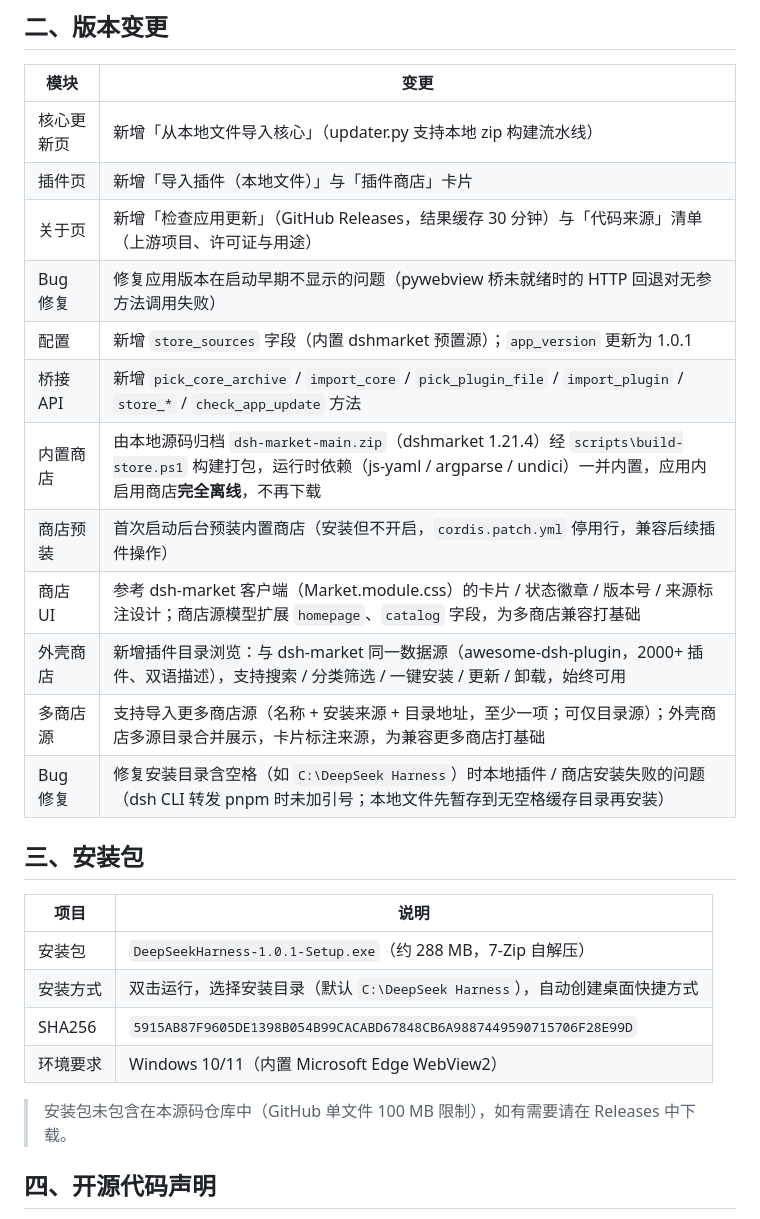
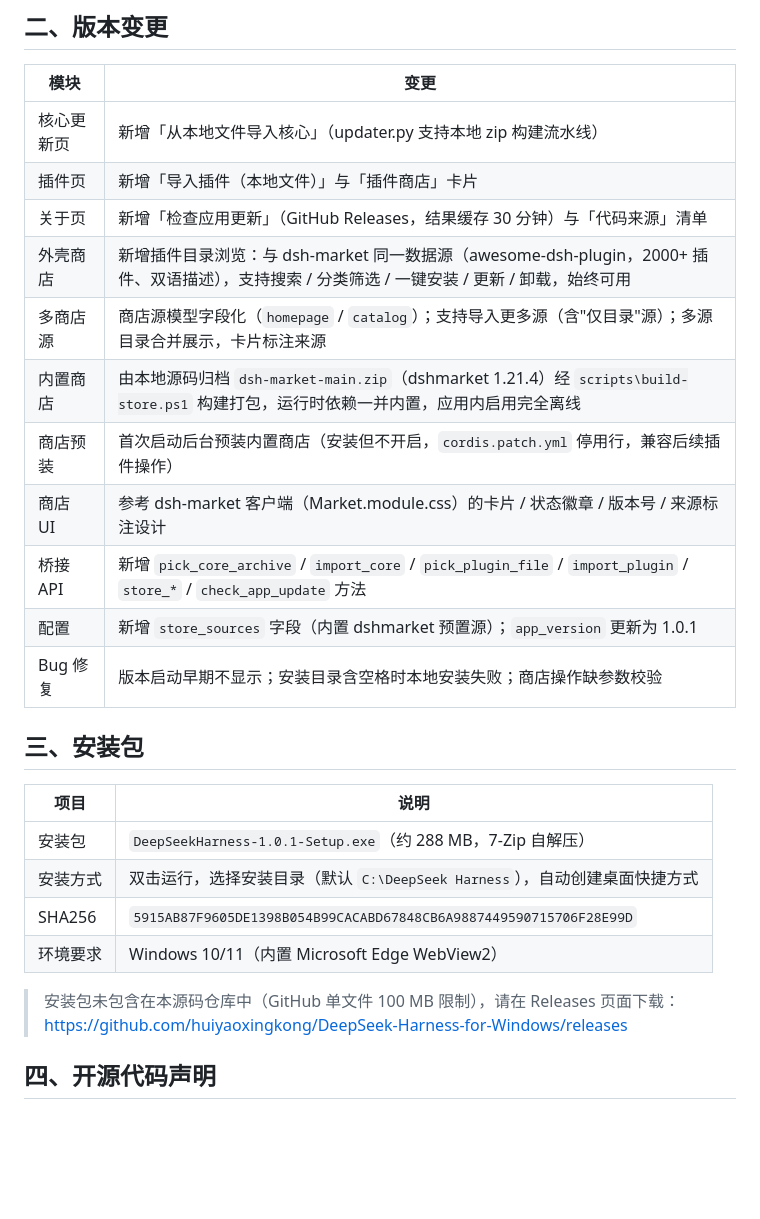
Before and after one commit to huiyaoxingkong/DeepSeek-Harness-for-Windows, a Markdown page: RELEASE_NOTES.md, the part around one of its changes. Rendered like a GitHub page; blank space fills up the shorter version.

```diff
--- a/RELEASE_NOTES.md
+++ b/RELEASE_NOTES.md
@@ -38,16 +75,15 @@ DeepSeek Harness for Windows 是基于 [deepseek-ai/deepseek-harness](https://gi
 | --- | --- |
 | 核心更新页 | 新增「从本地文件导入核心」（updater.py 支持本地 zip 构建流水线） |
 | 插件页 | 新增「导入插件（本地文件）」与「插件商店」卡片 |
-| 关于页 | 新增「检查应用更新」（GitHub Releases，结果缓存 30 分钟）与「代码来源」清单（上游项目、许可证与用途） |
-| Bug 修复 | 修复应用版本在启动早期不显示的问题（pywebview 桥未就绪时的 HTTP 回退对无参方法调用失败） |
+| 关于页 | 新增「检查应用更新」（GitHub Releases，结果缓存 30 分钟）与「代码来源」清单 |
+| 外壳商店 | 新增插件目录浏览：与 dsh-market 同一数据源（awesome-dsh-plugin，2000+ 插件、双语描述），支持搜索 / 分类筛选 / 一键安装 / 更新 / 卸载，始终可用 |
+| 多商店源 | 商店源模型字段化（`homepage` / `catalog`）；支持导入更多源（含"仅目录"源）；多源目录合并展示，卡片标注来源 |
+| 内置商店 | 由本地源码归档 `dsh-market-main.zip`（dshmarket 1.21.4）经 `scripts\build-store.ps1` 构建打包，运行时依赖一并内置，应用内启用完全离线 |
+| 商店预装 | 首次启动后台预装内置商店（安装但不开启，`cordis.patch.yml` 停用行，兼容后续插件操作） |
+| 商店 UI | 参考 dsh-market 客户端（Market.module.css）的卡片 / 状态徽章 / 版本号 / 来源标注设计 |
+| 桥接 API | 新增 `pick_core_archive` / `import_core` / `pick_plugin_file` / `import_plugin` / `store_*` / `check_app_update` 方法 |
 | 配置 | 新增 `store_sources` 字段（内置 dshmarket 预置源）；`app_version` 更新为 1.0.1 |
-| 桥接 API | 新增 `pick_core_archive` / `import_core` / `pick_plugin_file` / `import_plugin` / `store_*` / `check_app_update` 方法 |
-| 内置商店 | 由本地源码归档 `dsh-market-main.zip`（dshmarket 1.21.4）经 `scripts\build-store.ps1` 构建打包，运行时依赖（js-yaml / argparse / undici）一并内置，应用内启用商店**完全离线**，不再下载 |
-| 商店预装 | 首次启动后台预装内置商店（安装但不开启，`cordis.patch.yml` 停用行，兼容后续插件操作） |
-| 商店 UI | 参考 dsh-market 客户端（Market.module.css）的卡片 / 状态徽章 / 版本号 / 来源标注设计；商店源模型扩展 `homepage`、`catalog` 字段，为多商店兼容打基础 |
-| 外壳商店 | 新增插件目录浏览：与 dsh-market 同一数据源（awesome-dsh-plugin，2000+ 插件、双语描述），支持搜索 / 分类筛选 / 一键安装 / 更新 / 卸载，始终可用 |
-| 多商店源 | 支持导入更多商店源（名称 + 安装来源 + 目录地址，至少一项；可仅目录源）；外壳商店多源目录合并展示，卡片标注来源，为兼容更多商店打基础 |
-| Bug 修复 | 修复安装目录含空格（如 `C:\DeepSeek Harness`）时本地插件 / 商店安装失败的问题（dsh CLI 转发 pnpm 时未加引号；本地文件先暂存到无空格缓存目录再安装） |
+| Bug 修复 | 版本启动早期不显示；安装目录含空格时本地安装失败；商店操作缺参数校验 |
 
 ## 三、安装包
 
@@ -58,7 +94,8 @@ DeepSeek Harness for Windows 是基于 [deepseek-ai/deepseek-harness](https://gi
 | SHA256 | `5915AB87F9605DE1398B054B99CACABD67848CB6A9887449590715706F28E99D` |
 | 环境要求 | Windows 10/11（内置 Microsoft Edge WebView2） |
 
-> 安装包未包含在本源码仓库中（GitHub 单文件 100 MB 限制），如有需要请在 Releases 中下载。
+> 安装包未包含在本源码仓库中（GitHub 单文件 100 MB 限制），请在 Releases 页面下载：
+> https://github.com/huiyaoxingkong/DeepSeek-Harness-for-Windows/releases
 
 ## 四、开源代码声明
 
```
Also changed, not shown: other parts of RELEASE_NOTES.md (+51 -14 lines).
